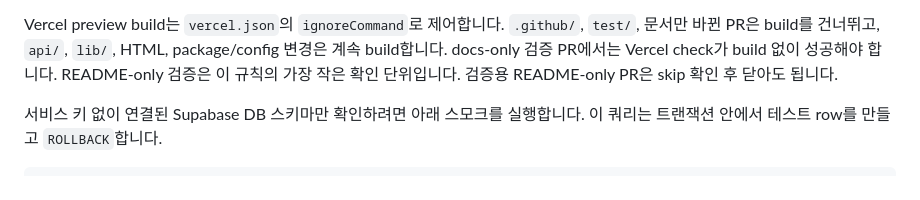
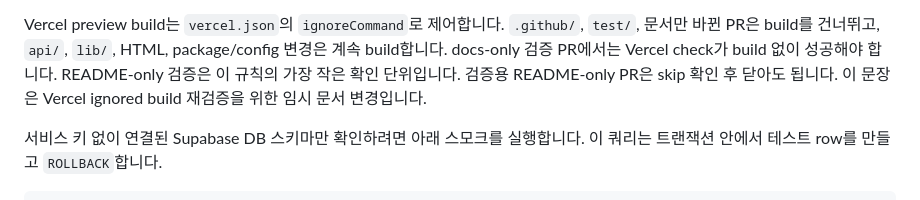
Before and after one commit to Youngkwon-Lee/strava-run-log, a Markdown page: README.md, the part around the change. GitHub-like rendering.

Commit message:
Retry README-only Vercel skip verification

```diff
--- a/README.md
+++ b/README.md
@@ -149,6 +149,7 @@ HTML, package/config 변경은 계속 build합니다.
 docs-only 검증 PR에서는 Vercel check가 build 없이 성공해야 합니다.
 README-only 검증은 이 규칙의 가장 작은 확인 단위입니다.
 검증용 README-only PR은 skip 확인 후 닫아도 됩니다.
+이 문장은 Vercel ignored build 재검증을 위한 임시 문서 변경입니다.
 
 서비스 키 없이 연결된 Supabase DB 스키마만 확인하려면 아래 스모크를 실행합니다. 이 쿼리는 트랜잭션 안에서 테스트 row를 만들고 `ROLLBACK`합니다.
 
```
